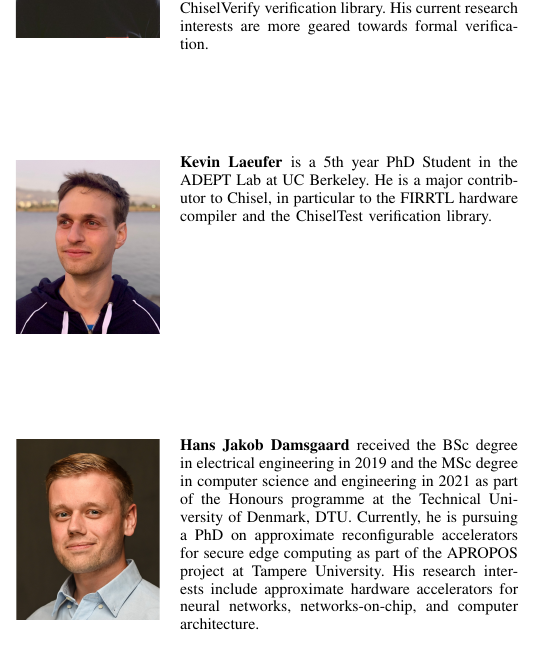
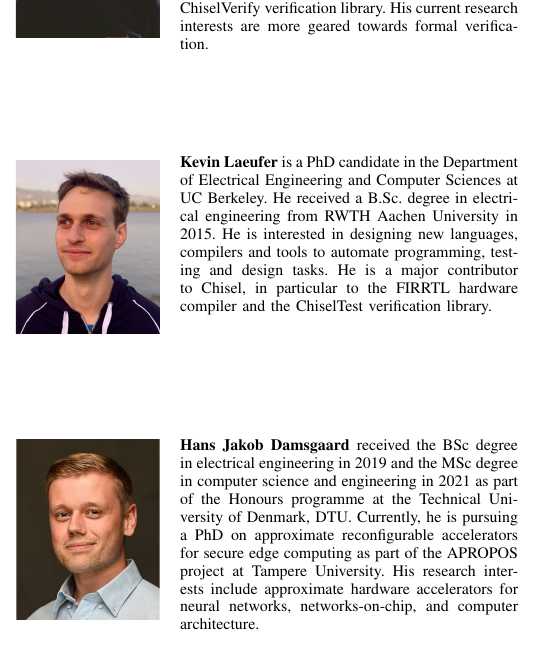
Before and after one commit to chiselverify/documentation, a LaTeX paper (chisel-verify/chisel-verify-jnl.tex): part of one column of page 15 of 16, cut so that both start at the same text. Compiled offline with pdfLaTeX.

Commit message:
update Kevin's bio

```diff
--- a/chisel-verify/chisel-verify-jnl.tex
+++ b/chisel-verify/chisel-verify-jnl.tex
@@ -1233,7 +1233,9 @@ His current research interests are more geared towards formal verification.
 \end{IEEEbiography}
 
 \begin{IEEEbiography}[{\includegraphics[trim={1cm 0 1cm 0}, width=1in,height=1.25in,clip,keepaspectratio]{bios/kevin.jpg}}]{Kevin Laeufer}
-  is a 5th year PhD Student in the ADEPT Lab at UC Berkeley.
+  is a PhD candidate in the Department of Electrical Engineering and Computer Sciences at UC Berkeley.
+  He received a B.Sc. degree in electrical engineering from RWTH Aachen University in 2015.
+  He is interested in designing new languages, compilers and tools to automate programming, testing and design tasks.
   He is a major contributor to Chisel, in particular to the FIRRTL hardware compiler and the ChiselTest verification library.
 \end{IEEEbiography}
 
```
